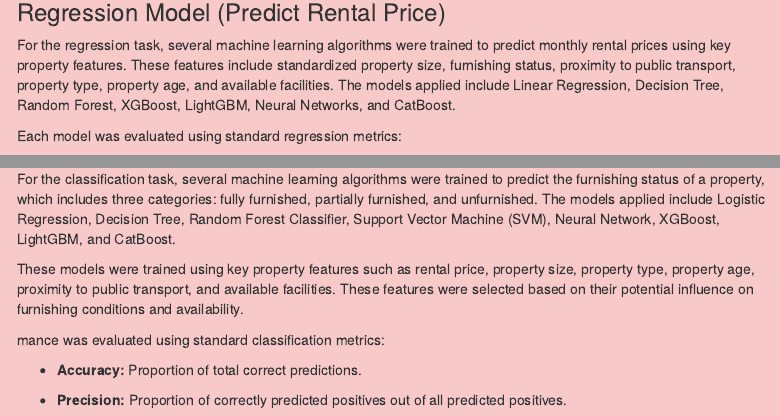
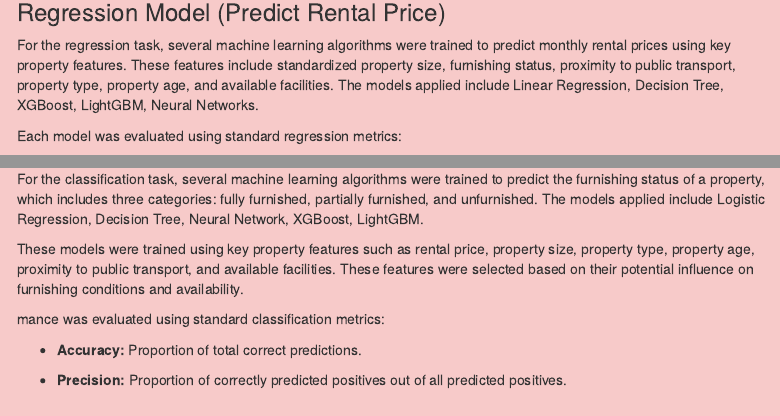
Before and after one commit to RichieMonkeyNinja/rental-regression-classification, an R Markdown document (main.rmd): the page in a window 1100 px wide, from 10880 px down, and a second part further down, joined at a grey line. Rendered offline with R 4.5, knitr and Pandoc, with nearby package versions; some code elsewhere in the file could not run offline; menus at the side of the page are left out.

Commit message:
Commit 1) Adding missing NU network Regression performance in evaluation table. 2) Remove catboost, and unused model at the description from the modelling part.

```diff
--- a/main.rmd
+++ b/main.rmd
@@ -988,7 +988,7 @@ classification_metrics <- c("Accuracy", "Precision", "Recall", "F1-score", "AUC-
 
 ### Regression Model (Predict Rental Price)
 
-For the regression task, several machine learning algorithms were trained to predict monthly rental prices using key property features. These features include standardized property size, furnishing status, proximity to public transport, property type, property age, and available facilities. The models applied include Linear Regression, Decision Tree, Random Forest, XGBoost, LightGBM, Neural Networks, and CatBoost.
+For the regression task, several machine learning algorithms were trained to predict monthly rental prices using key property features. These features include standardized property size, furnishing status, proximity to public transport, property type, property age, and available facilities. The models applied include Linear Regression, Decision Tree, XGBoost, LightGBM, Neural Networks.
 
 Each model was evaluated using standard regression metrics:
 
@@ -1171,7 +1171,7 @@ cat("Neural Network MSE: ", nn_mse, "\n")
 
 ### Classification Model (Predict Furnishing Status)
 
-For the classification task, several machine learning algorithms were trained to predict the furnishing status of a property, which includes three categories: fully furnished, partially furnished, and unfurnished. The models applied include Logistic Regression, Decision Tree, Random Forest Classifier, Support Vector Machine (SVM), Neural Network, XGBoost, LightGBM, and CatBoost.
+For the classification task, several machine learning algorithms were trained to predict the furnishing status of a property, which includes three categories: fully furnished, partially furnished, and unfurnished. The models applied include Logistic Regression, Decision Tree, Neural Network, XGBoost, LightGBM.
 
 These models were trained using key property features such as rental price, property size, property type, property age, proximity to public transport, and available facilities. These features were selected based on their potential influence on furnishing conditions and availability.
 
```
Also changed, not shown: main.rmd (1 more changed lines).
